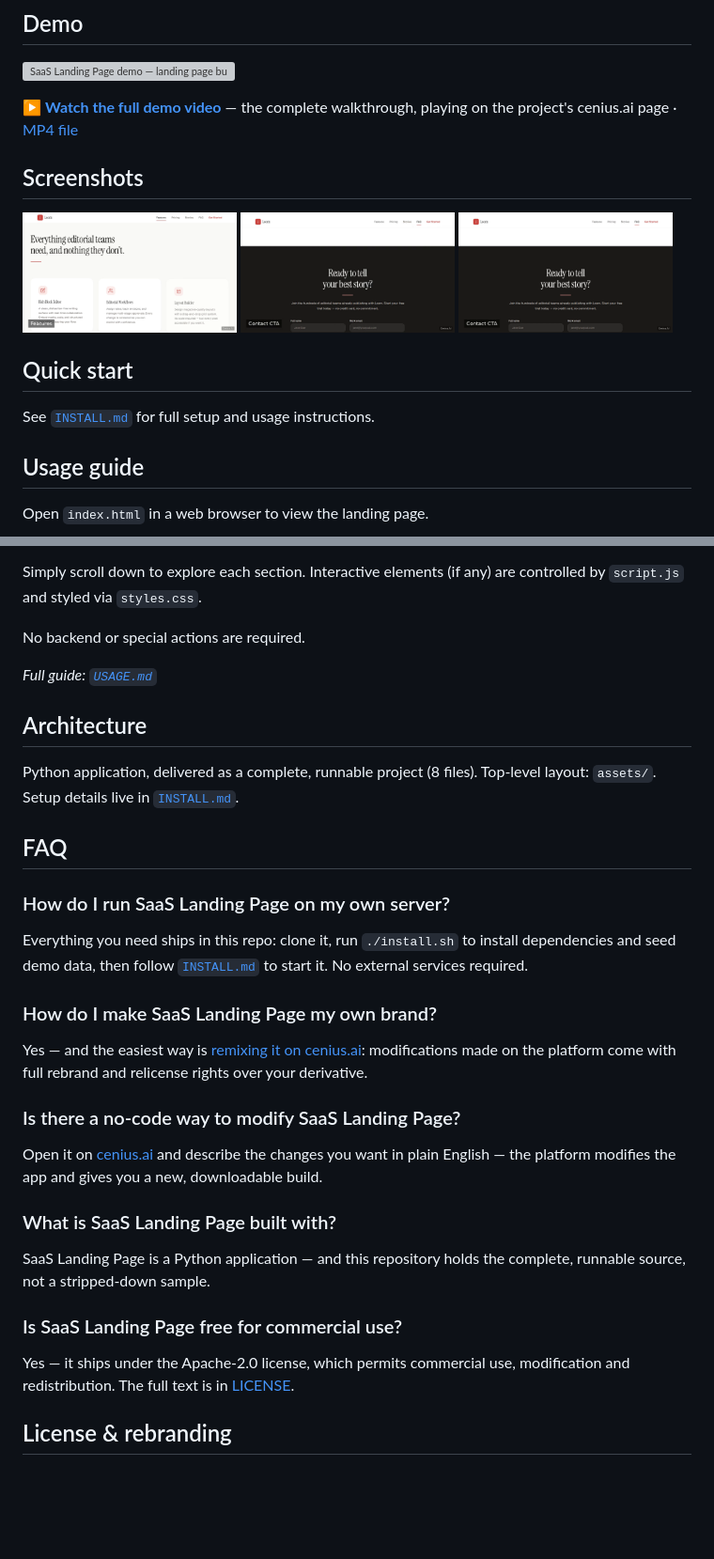
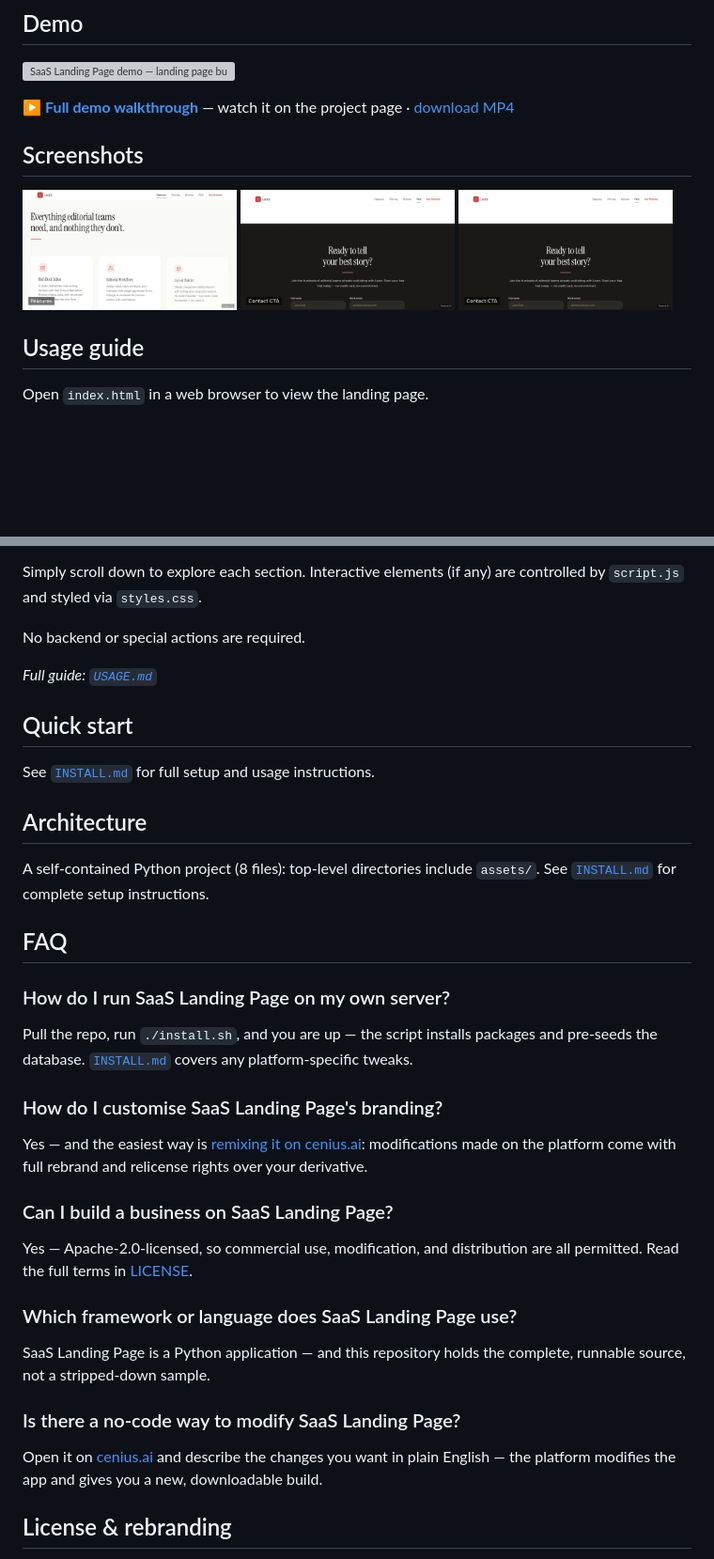
Before and after one commit to Cenius-ai/saas-landing-page-python, a Markdown page: README.md, 2 parts joined by grey strips. Shown at 94% size. GitHub-like rendering; blank space fills up the shorter version; grey boxes are pictures that could not be loaded.

Commit message:
docs: refresh presentation

```diff
--- a/README.md
+++ b/README.md
@@ -14,15 +15,11 @@ _Local clone? See [Quick start](#quick-start) below. cenius.ai is the zero-setup
 
 ![SaaS Landing Page demo — landing page built with Python](.github/media/hero.gif)
 
-▶ **[Watch the full demo video](https://cenius.ai/marketplace/p/saas-landing-page?ref=gh&utm_campaign=saas-landing-page-python)** — the complete walkthrough, playing on the project's cenius.ai page · [MP4 file](.github/media/demo.mp4)
+▶ **[Full demo walkthrough](https://cenius.ai/marketplace/p/saas-landing-page?ref=gh&utm_campaign=saas-landing-page-python)** — watch it on the project page · [download MP4](.github/media/demo.mp4)
 
 ## Screenshots
 
 <img src=".github/media/shot-1.png" width="32%" alt="SaaS Landing Page landing page screenshot 1"/> <img src=".github/media/shot-2.png" width="32%" alt="SaaS Landing Page landing page screenshot 2"/> <img src=".github/media/shot-3.png" width="32%" alt="SaaS Landing Page landing page screenshot 3"/>
-
-## Quick start
-
-See [`INSTALL.md`](INSTALL.md) for full setup and usage instructions.
 
 ## Usage guide
 
@@ -45,31 +42,35 @@ No backend or special actions are required.
 
 _Full guide: [`USAGE.md`](USAGE.md)_
 
+## Quick start
+
+See [`INSTALL.md`](INSTALL.md) for full setup and usage instructions.
+
 ## Architecture
 
-Python application, delivered as a complete, runnable project (8 files). Top-level layout: `assets/`. Setup details live in [`INSTALL.md`](INSTALL.md).
+A self-contained Python project (8 files): top-level directories include `assets/`. See [`INSTALL.md`](INSTALL.md) for complete setup instructions.
 
 ## FAQ
 
 ### How do I run SaaS Landing Page on my own server?
 
-Everything you need ships in this repo: clone it, run `./install.sh` to install dependencies and seed demo data, then follow [`INSTALL.md`](INSTALL.md) to start it. No external services required.
+Pull the repo, run `./install.sh`, and you are up — the script installs packages and pre-seeds the database. [`INSTALL.md`](INSTALL.md) covers any platform-specific tweaks.
 
-### How do I make SaaS Landing Page my own brand?
+### How do I customise SaaS Landing Page's branding?
 
 Yes — and the easiest way is [remixing it on cenius.ai](https://cenius.ai/marketplace/p/saas-landing-page?ref=gh&utm_campaign=saas-landing-page-python): modifications made on the platform come with full rebrand and relicense rights over your derivative.
+
+### Can I build a business on SaaS Landing Page?
+
+Yes — Apache-2.0-licensed, so commercial use, modification, and distribution are all permitted. Read the full terms in [LICENSE](LICENSE).
+
+### Which framework or language does SaaS Landing Page use?
+
+SaaS Landing Page is a Python application — and this repository holds the complete, runnable source, not a stripped-down sample.
 
 ### Is there a no-code way to modify SaaS Landing Page?
 
 Open it on [cenius.ai](https://cenius.ai/marketplace/p/saas-landing-page?ref=gh&utm_campaign=saas-landing-page-python) and describe the changes you want in plain English — the platform modifies the app and gives you a new, downloadable build.
-
-### What is SaaS Landing Page built with?
-
-SaaS Landing Page is a Python application — and this repository holds the complete, runnable source, not a stripped-down sample.
-
-### Is SaaS Landing Page free for commercial use?
-
-Yes — it ships under the Apache-2.0 license, which permits commercial use, modification and redistribution. The full text is in [LICENSE](LICENSE).
 
 ## License & rebranding
 
```
Also changed, not shown: other parts of README.md (+2 -1 lines).
